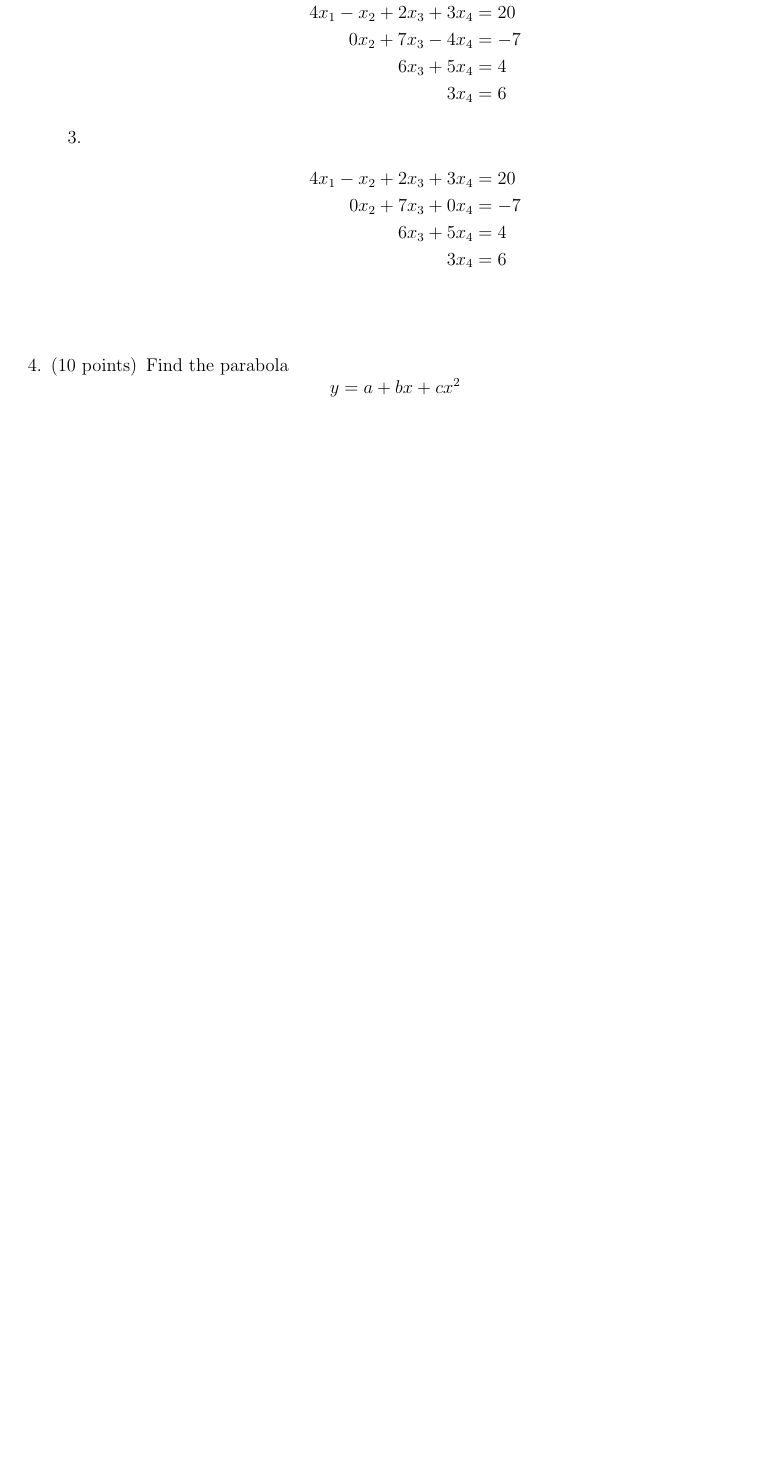
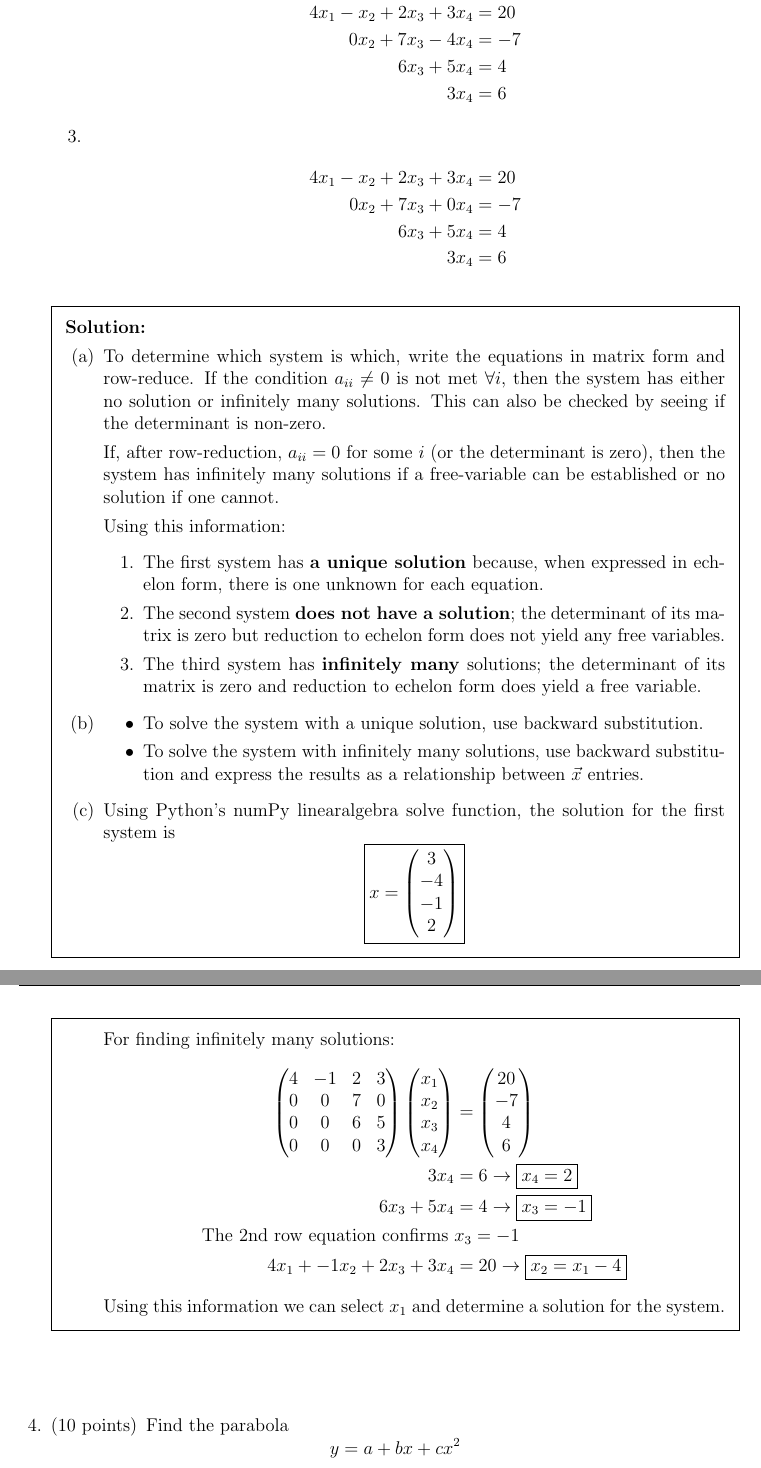
Before and after one commit to rachelslaybaugh/NE155, a LaTeX problem sheet (Homework/homework2.tex): part of page 5 of 5 before the commit and two parts of pages 5 and 6 of 6 after it, the two joined at a grey line, cut so that both start at the same text, the shorter picture padded with empty space. Compiled offline with pdfLaTeX.

Commit message:
completed solution 3

```diff
--- a/Homework/homework2.tex
+++ b/Homework/homework2.tex
@@ -426,6 +433,83 @@ And the associated eigenvectors are
                         3 x_4 &= 6  \nonumber
 \end{align}
 \end{enumerate}
+
+\begin{solution}
+\begin{parts}
+\part
+To determine which system is which, write the equations in matrix form and row-reduce. If the condition $a_{ii} \neq 0$ is not met $\forall i$, then the system has either no solution or infinitely many solutions. This can also be checked by seeing if the determinant is non-zero.
+
+If, after row-reduction, $a_{ii} =  0$ for some $i$ (or the determinant is zero), then the system has infinitely many solutions if a free-variable can be established or no solution if one cannot.
+
+Using this information:
+%
+\begin{enumerate}
+\item The first system has \textbf{a unique solution} because, when expressed in echelon form, there is one unknown for each equation.
+
+\item The second system \textbf{does not have a solution}; the determinant of its matrix is zero but reduction to echelon form does not yield any free variables.
+
+\item The third system has \textbf{infinitely many} solutions; the determinant of its matrix is zero and reduction to echelon form does yield a free variable.
+\end{enumerate}
+
+\part
+\begin{itemize}
+\item To solve the system with a unique solution, use backward substitution.
+\item To solve the system with infinitely many solutions, use backward substitution and express the results as a relationship between $\vec{x}$ entries.
+\end{itemize}
+
+\part
+Using Python's numPy linearalgebra solve function, the solution for the first system is
+%
+\begin{equation}
+\boxed{x = \begin{pmatrix}3 \\ -4 \\ -1 \\ 2\end{pmatrix}} \nonumber
+\end{equation}
+
+For finding infinitely many solutions:
+%
+% c values
+\renewcommand{\caa}{4}
+\renewcommand{\cab}{-1}
+\renewcommand{\cac}{2}
+\renewcommand{\cad}{3}
+\renewcommand{\cba}{0}
+\renewcommand{\cbb}{0}
+\renewcommand{\cbc}{7}
+\renewcommand{\cbd}{0}
+\renewcommand{\cca}{0}
+\renewcommand{\ccb}{0}
+\renewcommand{\ccc}{6}
+\renewcommand{\ccd}{5}
+\renewcommand{\cda}{0}
+\renewcommand{\cdb}{0}
+\renewcommand{\cdc}{0}
+\renewcommand{\cdd}{3}
+\newcommand{\ba}{20}
+\newcommand{\bb}{-7}
+\newcommand{\bc}{4}
+\newcommand{\bd}{6}
+%
+\begin{align}
+\begin{pmatrix}
+  \caa & \cab & \cac & \cad \\
+  \cba & \cbb & \cbc & \cbd \\
+  \cca & \ccb & \ccc & \ccd \\
+  \cda & \cdb & \cdc & \cdd \\
+\end{pmatrix}
+\begin{pmatrix} x_1 \\ x_2 \\ x_3 \\ x_4 \end{pmatrix} &=
+\begin{pmatrix} \ba \\ \bb  \\ \bc \\ \bd \end{pmatrix} \nonumber \\
+%
+\cdd x_4 &= \bd \rightarrow \boxed{x_4 = 2} \nonumber \\
+%
+\ccc x_3 + \ccd x_4 &= \bc \rightarrow \boxed{x_3 = -1} \nonumber \\
+%
+\text{The 2nd row equation confirms } &x_3 = -1 \nonumber \\
+%
+\caa x_1 + \cab x_2 + \cac x_3 + \cad x_4 &= \ba \rightarrow \boxed{x_2 = x_1 - 4} \nonumber
+\end{align}
+%
+Using this information we can select $x_1$ and determine a solution for the system.
+\end{parts}
+\end{solution}
 
 
 % ---------------------------------------------
```
Also changed, not shown: Homework/homework2.tex (30 more changed lines), 1 other file.
